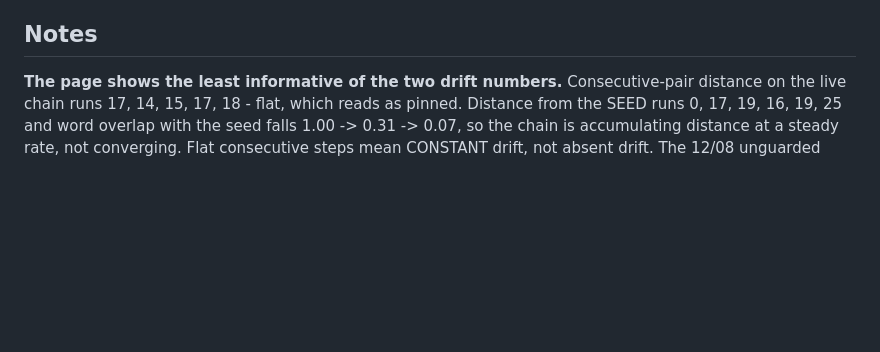
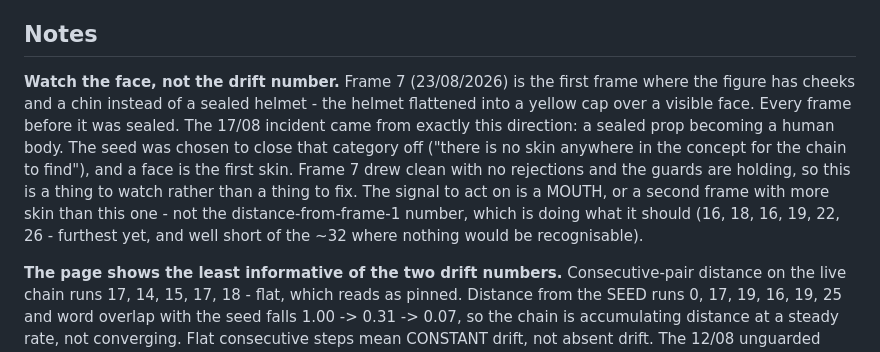
Before and after one commit to charlie-tren/photocopy, a Markdown page: docs/TODO.md, the part around the change. GitHub-like rendering; blank space fills up the shorter version.

Commit message:
Note what to watch after frame 7: the face, not the drift number

```diff
--- a/docs/TODO.md
+++ b/docs/TODO.md
@@ -19,6 +19,18 @@
 | P8 | 2.4 | 30 min | Auto | - | **Build a drift timelapse from the frames already on disk, with ffmpeg.** Every frame is a 768px square in `assets/img/`, one added a day, so a crossfade between consecutive frames is the whole drift made watchable - and it costs no quota, no account and no third-party service. Checked 22/08/2026: free no-signup AI video generation effectively does not exist (FlatAI, JAI Portal and Pixelbin all advertise it and all require an account; Hugging Face ZeroGPU allows anonymous use but gives 2 minutes of GPU a day at lowest queue priority). Generating video is the wrong tool anyway - the frames ARE the footage. Open questions: hold time per frame, crossfade length, whether to burn in the date and the distance-from-frame-1 number, and whether it regenerates nightly in the daily workflow or on demand. Do not commit the mp4 to the repo without checking size - the chain runs forever. |
 
 ## Notes
+
+
+**Watch the face, not the drift number.** Frame 7 (23/08/2026) is the first frame where the
+figure has cheeks and a chin instead of a sealed helmet - the helmet flattened into a yellow
+cap over a visible face. Every frame before it was sealed. The 17/08 incident came from
+exactly this direction: a sealed prop becoming a human body. The seed was chosen to close
+that category off ("there is no skin anywhere in the concept for the chain to find"), and a
+face is the first skin. Frame 7 drew clean with no rejections and the guards are holding, so
+this is a thing to watch rather than a thing to fix. The signal to act on is a MOUTH, or a
+second frame with more skin than this one - not the distance-from-frame-1 number, which is
+doing what it should (16, 18, 16, 19, 22, 26 - furthest yet, and well short of the ~32 where
+nothing would be recognisable).
 
 **The page shows the least informative of the two drift numbers.** Consecutive-pair distance
 on the live chain runs 17, 14, 15, 17, 18 - flat, which reads as pinned. Distance from the
```
